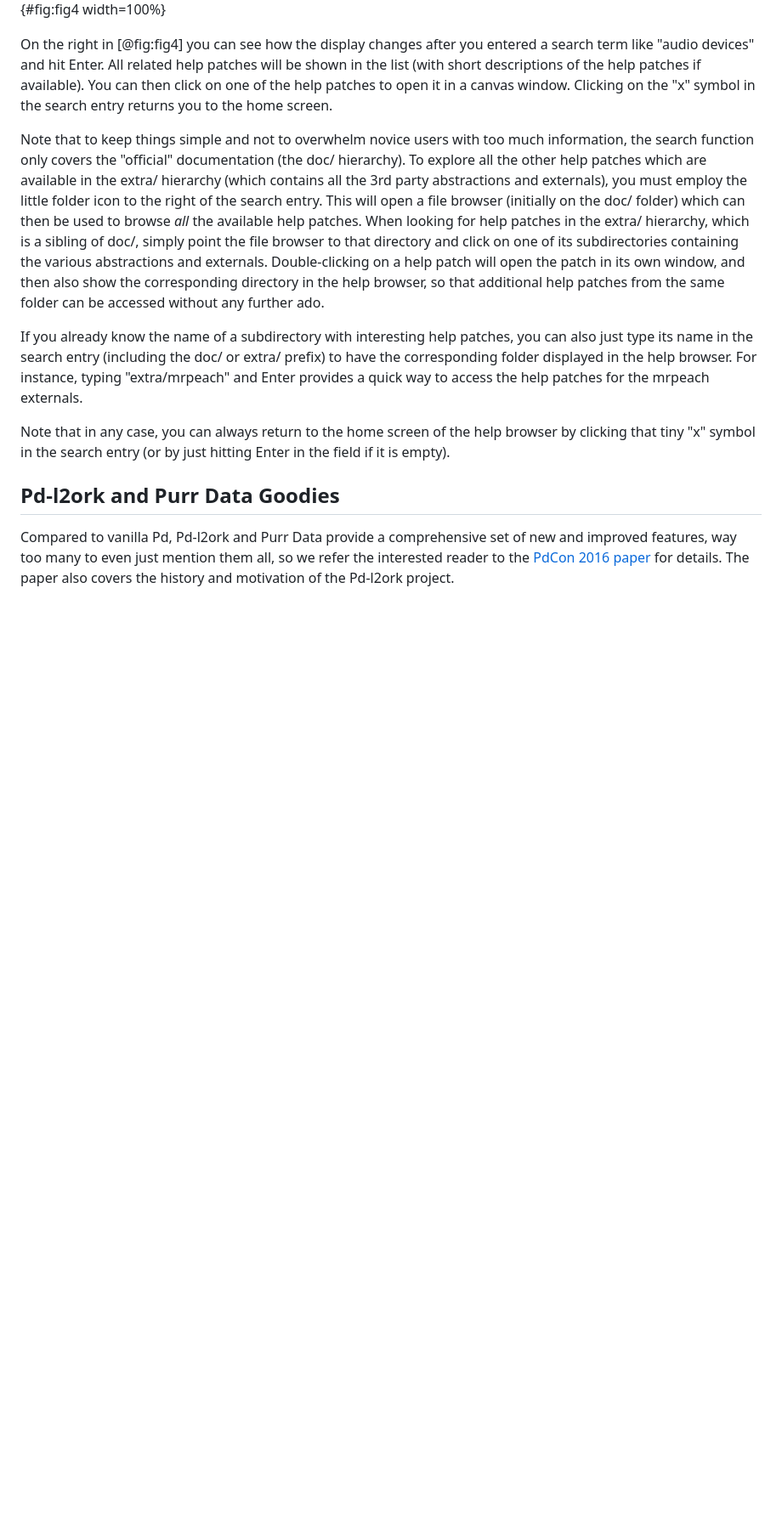
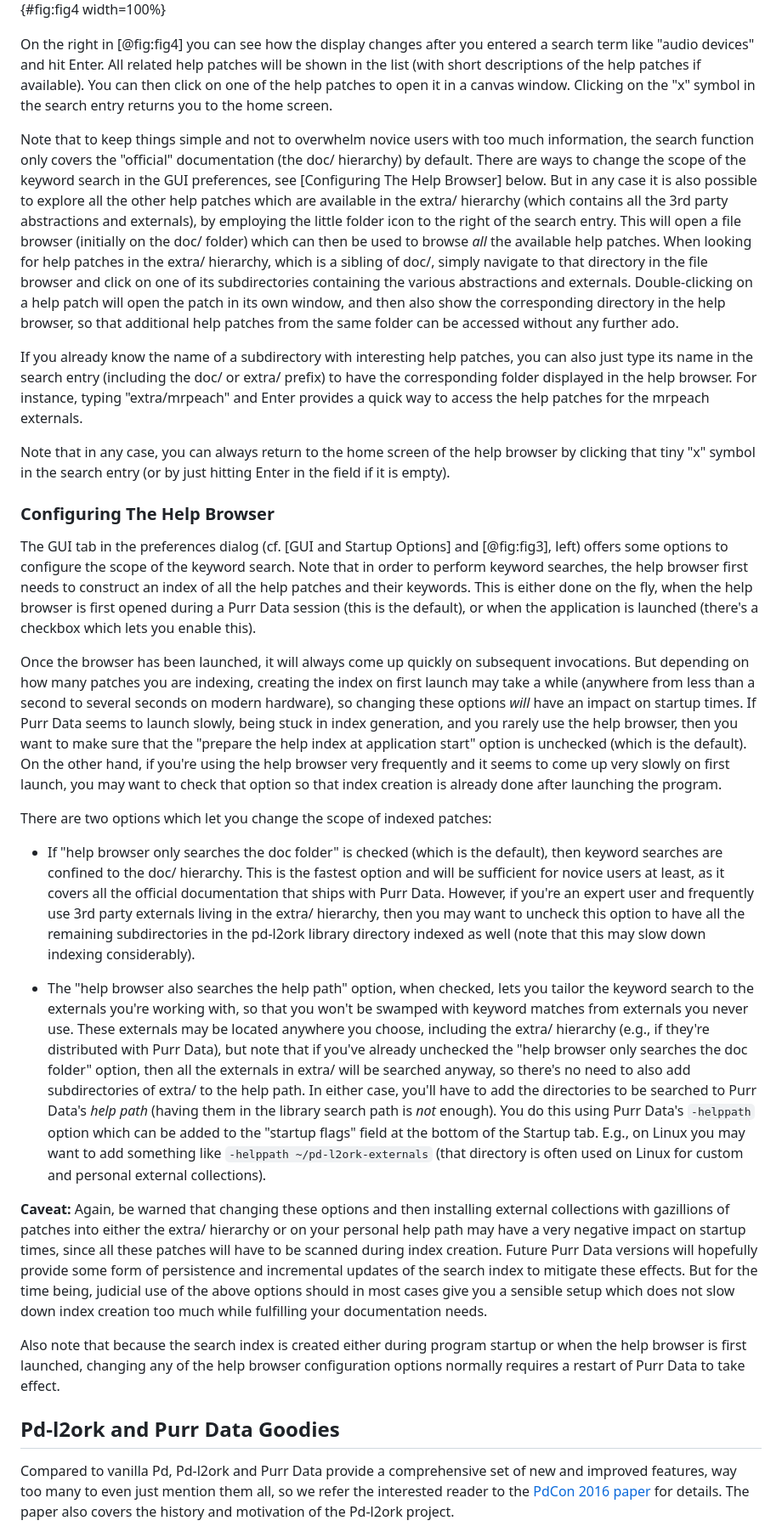
Before and after one commit to agraef/purr-data-intro, a Markdown page: Purr-Data-Intro.md, the part around the change printed below. Shown: that part at 85% size. Drawn GitHub-style; blank space fills up the shorter version.

```diff
--- a/Purr-Data-Intro.md
+++ b/Purr-Data-Intro.md
@@ -126,11 +126,27 @@ Using the Help / Help Browser menu option (shortcut: ctrl + B, or cmd + B on the
 
 On the right in [@fig:fig4] you can see how the display changes after you entered a search term like "audio devices" and hit Enter. All related help patches will be shown in the list (with short descriptions of the help patches if available). You can then click on one of the help patches to open it in a canvas window. Clicking on the "x" symbol in the search entry returns you to the home screen.
 
-Note that to keep things simple and not to overwhelm novice users with too much information, the search function only covers the "official" documentation (the doc/ hierarchy). To explore all the other help patches which are available in the extra/ hierarchy (which contains all the 3rd party abstractions and externals), you must employ the little folder icon to the right of the search entry. This will open a file browser (initially on the doc/ folder) which can then be used to browse *all* the available help patches. When looking for help patches in the extra/ hierarchy, which is a sibling of doc/, simply point the file browser to that directory and click on one of its subdirectories containing the various abstractions and externals. Double-clicking on a help patch will open the patch in its own window, and then also show the corresponding directory in the help browser, so that additional help patches from the same folder can be accessed without any further ado.
+Note that to keep things simple and not to overwhelm novice users with too much information, the search function only covers the "official" documentation (the doc/ hierarchy) by default. There are ways to change the scope of the keyword search in the GUI preferences, see [Configuring The Help Browser] below. But in any case it is also possible to explore all the other help patches which are available in the extra/ hierarchy (which contains all the 3rd party abstractions and externals), by employing the little folder icon to the right of the search entry. This will open a file browser (initially on the doc/ folder) which can then be used to browse *all* the available help patches. When looking for help patches in the extra/ hierarchy, which is a sibling of doc/, simply navigate to that directory in the file browser and click on one of its subdirectories containing the various abstractions and externals. Double-clicking on a help patch will open the patch in its own window, and then also show the corresponding directory in the help browser, so that additional help patches from the same folder can be accessed without any further ado.
 
 If you already know the name of a subdirectory with interesting help patches, you can also just type its name in the search entry (including the doc/ or extra/ prefix) to have the corresponding folder displayed in the help browser. For instance, typing "extra/mrpeach" and Enter provides a quick way to access the help patches for the mrpeach externals.
 
 Note that in any case, you can always return to the home screen of the help browser by clicking that tiny "x" symbol in the search entry (or by just hitting Enter in the field if it is empty).
+
+### Configuring The Help Browser
+
+The GUI tab in the preferences dialog (cf. [GUI and Startup Options] and [@fig:fig3], left) offers some options to configure the scope of the keyword search. Note that in order to perform keyword searches, the help browser first needs to construct an index of all the help patches and their keywords. This is either done on the fly, when the help browser is first opened during a Purr Data session (this is the default), or when the application is launched (there's a checkbox which lets you enable this).
+
+Once the browser has been launched, it will always come up quickly on subsequent invocations. But depending on how many patches you are indexing, creating the index on first launch may take a while (anywhere from less than a second to several seconds on modern hardware), so changing these options *will* have an impact on startup times. If Purr Data seems to launch slowly, being stuck in index generation, and you rarely use the help browser, then you want to make sure that the "prepare the help index at application start" option is unchecked (which is the default). On the other hand, if you're using the help browser very frequently and it seems to come up very slowly on first launch, you may want to check that option so that index creation is already done after launching the program.
+
+There are two options which let you change the scope of indexed patches:
+
+- If "help browser only searches the doc folder" is checked (which is the default), then keyword searches are confined to the doc/ hierarchy. This is the fastest option and will be sufficient for novice users at least, as it covers all the official documentation that ships with Purr Data. However, if you're an expert user and frequently use 3rd party externals living in the extra/ hierarchy, then you may want to uncheck this option to have all the remaining subdirectories in the pd-l2ork library directory indexed as well (note that this may slow down indexing considerably).
+
+- The "help browser also searches the help path" option, when checked, lets you tailor the keyword search to the externals you're working with, so that you won't be swamped with keyword matches from externals you never use. These externals may be located anywhere you choose, including the extra/ hierarchy (e.g., if they're distributed with Purr Data), but note that if you've already unchecked the "help browser only searches the doc folder" option, then all the externals in extra/ will be searched anyway, so there's no need to also add subdirectories of extra/ to the help path. In either case, you'll have to add the directories to be searched to Purr Data's *help path* (having them in the library search path is *not* enough). You do this using Purr Data's `-helppath` option which can be added to the "startup flags" field at the bottom of the Startup tab. E.g., on Linux you may want to add something like `-helppath ~/pd-l2ork-externals` (that directory is often used on Linux for custom and personal external collections).
+
+**Caveat:** Again, be warned that changing these options and then installing external collections with gazillions of patches into either the extra/ hierarchy or on your personal help path may have a very negative impact on startup times, since all these patches will have to be scanned during index creation. Future Purr Data versions will hopefully provide some form of persistence and incremental updates of the search index to mitigate these effects. But for the time being, judicial use of the above options should in most cases give you a sensible setup which does not slow down index creation too much while fulfilling your documentation needs.
+
+Also note that because the search index is created either during program startup or when the help browser is first launched, changing any of the help browser configuration options normally requires a restart of Purr Data to take effect.
 
 ## Pd-l2ork and Purr Data Goodies
 
```
Also changed, not shown: other parts of Purr-Data-Intro.md (+5 -5 lines), prefs-gui+startup.png, 2 other files.
